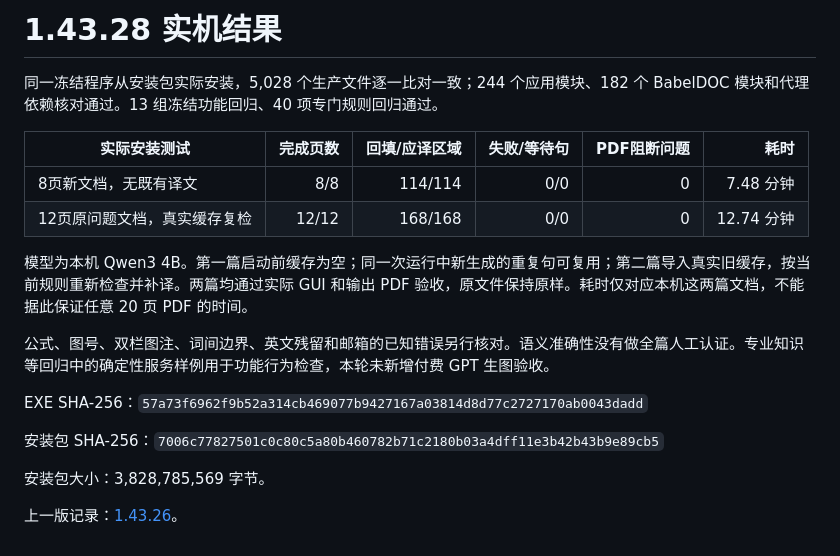
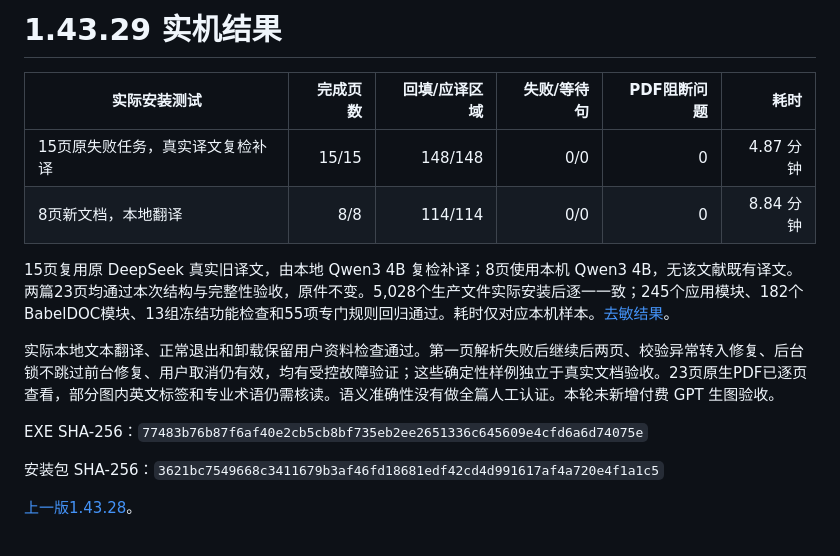
Before and after one commit to syj3426962511-glitch/xiaoyi-reader, a Markdown page: guides/TESTING.md, the part around the change. Drawn GitHub-style.

Commit message:
docs: publish 1.43.29 continuation rules and verified installed results

```diff
--- a/guides/TESTING.md
+++ b/guides/TESTING.md
@@ -1,21 +1,16 @@
-# 1.43.28 实机结果
-
-同一冻结程序从安装包实际安装，5,028 个生产文件逐一比对一致；244 个应用模块、182 个 BabelDOC 模块和代理依赖核对通过。13 组冻结功能回归、40 项专门规则回归通过。
+# 1.43.29 实机结果
 
 | 实际安装测试 | 完成页数 | 回填/应译区域 | 失败/等待句 | PDF阻断问题 | 耗时 |
 |---|---:|---:|---:|---:|---:|
-| 8页新文档，无既有译文 | 8/8 | 114/114 | 0/0 | 0 | 7.48 分钟 |
-| 12页原问题文档，真实缓存复检 | 12/12 | 168/168 | 0/0 | 0 | 12.74 分钟 |
+| 15页原失败任务，真实译文复检补译 | 15/15 | 148/148 | 0/0 | 0 | 4.87 分钟 |
+| 8页新文档，本地翻译 | 8/8 | 114/114 | 0/0 | 0 | 8.84 分钟 |
 
-模型为本机 Qwen3 4B。第一篇启动前缓存为空；同一次运行中新生成的重复句可复用；第二篇导入真实旧缓存，按当前规则重新检查并补译。两篇均通过实际 GUI 和输出 PDF 验收，原文件保持原样。耗时仅对应本机这两篇文档，不能据此保证任意 20 页 PDF 的时间。
+15页复用原 DeepSeek 真实旧译文，由本地 Qwen3 4B 复检补译；8页使用本机 Qwen3 4B，无该文献既有译文。两篇23页均通过本次结构与完整性验收，原件不变。5,028个生产文件实际安装后逐一一致；245个应用模块、182个BabelDOC模块、13组冻结功能检查和55项专门规则回归通过。耗时仅对应本机样本。[去敏结果](../docs/results/01-validation-1.43.29.json)。
 
-公式、图号、双栏图注、词间边界、英文残留和邮箱的已知错误另行核对。语义准确性没有做全篇人工认证。专业知识等回归中的确定性服务样例用于功能行为检查，本轮未新增付费 GPT 生图验收。
+实际本地文本翻译、正常退出和卸载保留用户资料检查通过。第一页解析失败后继续后两页、校验异常转入修复、后台锁不跳过前台修复、用户取消仍有效，均有受控故障验证；这些确定性样例独立于真实文档验收。23页原生PDF已逐页查看，部分图内英文标签和专业术语仍需核读。语义准确性没有做全篇人工认证。本轮未新增付费 GPT 生图验收。
 
-EXE SHA-256：`57a73f6962f9b52a314cb469077b9427167a03814d8d77c2727170ab0043dadd`
+EXE SHA-256：`77483b76b87f6af40e2cb5cb8bf735eb2ee2651336c645609e4cfd6a6d74075e`
 
-安装包 SHA-256：`7006c77827501c0c80c5a80b460782b71c2180b03a4dff11e3b42b43b9e89cb5`
+安装包 SHA-256：`3621bc7549668c3411679b3af46fd18681edf42cd4d991617af4a720e4f1a1c5`
 
-安装包大小：3,828,785,569 字节。
-
-
-上一版记录：[1.43.26](RELEASE-1.43.26.md)。
+[上一版1.43.28](RELEASE-1.43.28.md)。
```
Also changed, not shown: CHANGELOG.md (+4 -4 lines), README.md (+7 -7 lines), guides/RELEASE-1.43.26.md (deleted, +0 -69 lines), guides/RELEASE-1.43.29.md (added, +16 -0 lines), docs/assets/01-real-client-1.43.29.png (added), docs/assets/text-14326.png (deleted), 6 other files.
